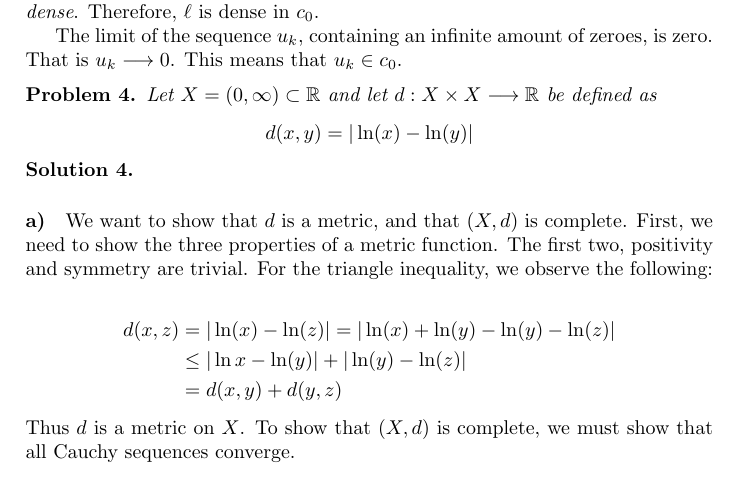
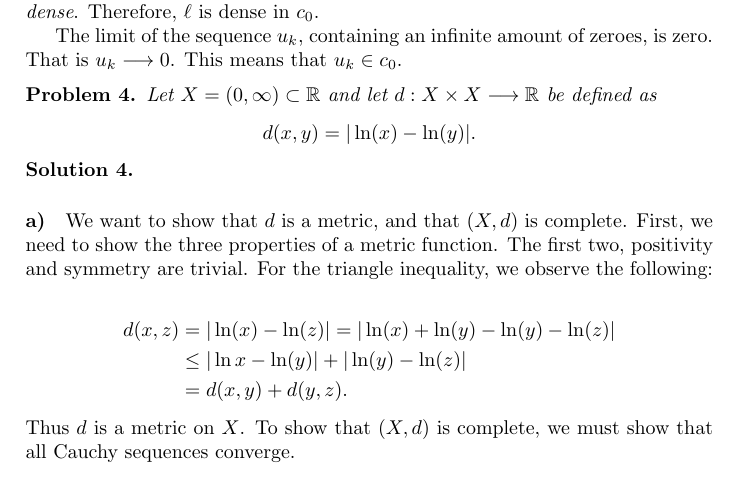
Before and after one commit to BasketaksSjargong/MAT2400, a LaTeX problem sheet (assignments/assignment_1_revised/ivarhs.tex): part of page 3 of 4, cut so that both start at the same text. Compiled offline with pdfLaTeX.

Commit message:
Quality of life changes

```diff
--- a/assignments/assignment_1_revised/ivarhs.tex
+++ b/assignments/assignment_1_revised/ivarhs.tex
@@ -200,7 +200,7 @@ zero.  That is $u_k \longrightarrow 0$. This means that $u_k \in c_0$.
   Let $X = \left( 0, \infty \right) \subset \mathbb{R}$ and let $d : X \times X \longrightarrow \mathbb{R}$ be defined as
   \begin{equation}
     \notag
-    d(x, y) = | \ln(x) - \ln(y)|
+    d(x, y) = | \ln(x) - \ln(y)|.
   \end{equation}
 \end{prb}
 
@@ -214,7 +214,7 @@ inequality, we observe the following:
 \begin{align*}
   d(x, z) &= | \ln(x) - \ln(z)| = | \ln(x) + \ln(y) - \ln(y) - \ln(z) | \\
           &\leq |\ln x - \ln(y) | + |\ln(y) - \ln(z) | \\
-          &= d(x, y) + d(y, z)
+          &= d(x, y) + d(y, z).
 \end{align*}
 Thus $d$ is a metric on $X$. To show that $\left( X, d \right)$ is complete, we
 must show that all Cauchy sequences converge.
```
Also changed, not shown: assignments/assignment_1_revised/ivarhs.pdf.
